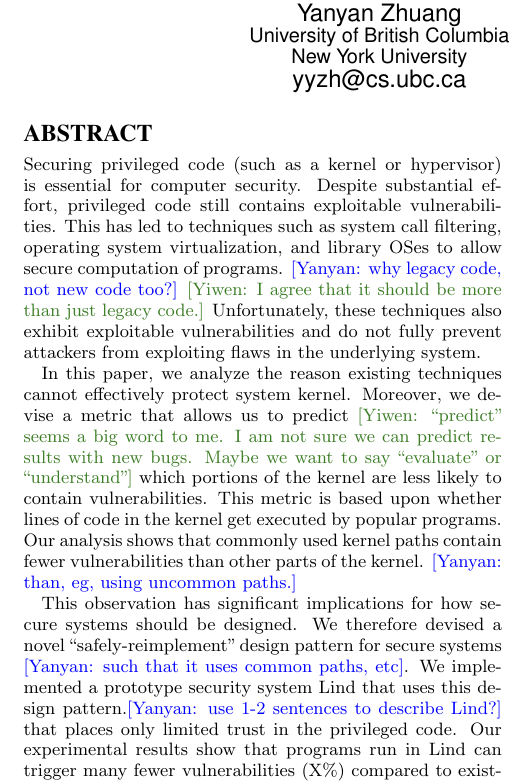
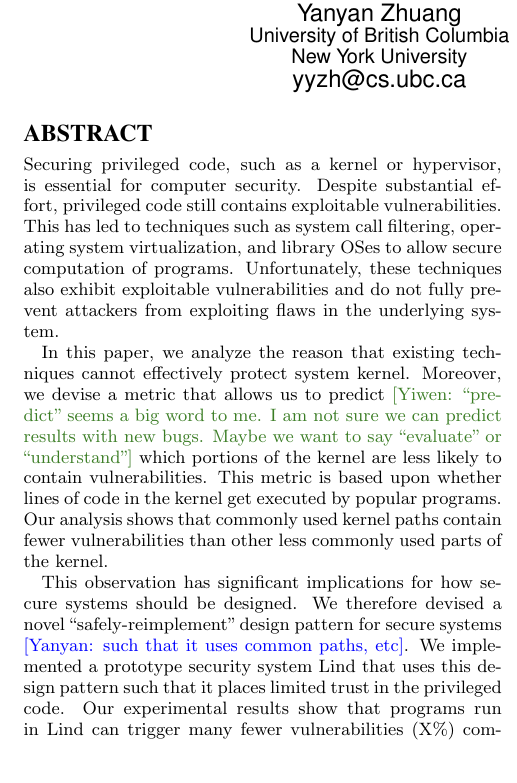
Before and after one commit to detectivelyw/lind_paper_ccs15, a LaTeX paper (paper.tex, which reads abstract.tex): part of one column of page 1 of 12, cut so that both start at the same text, the shorter picture padded with empty space. Compiled offline with pdfLaTeX.

Commit message:
resolve comments

```diff
--- a/abstract.tex
+++ b/abstract.tex
@@ -1,32 +1,29 @@
 \begin{abstract}
 
-Securing privileged code (such as a kernel or hypervisor) is essential for
+Securing privileged code, such as a kernel or hypervisor, is essential for
 computer security.  Despite substantial effort, privileged code
 still contains exploitable vulnerabilities.  This has led to techniques
 such as system call filtering, operating system virtualization, and library
-OSes to allow secure computation of programs. \yanyan{why legacy
-code, not new code too?} \yiwen{I agree that it should be more than just legacy code.}
+OSes to allow secure computation of programs.
 Unfortunately, these techniques also exhibit exploitable vulnerabilities and do not fully
 prevent attackers from exploiting flaws in the underlying system.
 
-In this paper, we analyze the reason existing techniques cannot
+In this paper, we analyze the reason that existing techniques cannot
 effectively protect system kernel.  Moreover,
 we devise a metric that allows us to predict \yiwen{``predict'' seems a big word to me. I am
 not sure we can predict results with new bugs. Maybe we want to say ``evaluate'' or ``understand''}
 which portions of the kernel are less likely to contain vulnerabilities.
 This metric is based upon whether lines of code in the kernel get
 executed by popular programs.  Our analysis shows that commonly used kernel
-paths contain fewer vulnerabilities than other parts of the kernel.
-\yanyan{than, eg, using uncommon paths.}
+paths contain fewer vulnerabilities than other less commonly used parts of the kernel.
 
 This observation has significant implications for how secure systems
 should be designed.  We therefore devised a novel ``safely-reimplement''
 design pattern for secure systems \yanyan{such that it uses common paths, etc}.
 We implemented a prototype security
-system Lind that uses this design pattern.\yanyan{use 1-2 sentences to
-describe Lind?}
+system Lind that uses this design pattern
 %accesses only commonly used kernel paths, and have a very small trusted computing base
-that places only limited trust in the privileged code.
+such that it places limited trust in the privileged code.
 Our experimental results show that programs run in Lind can trigger many
 fewer vulnerabilities (X\%) compared to existing systems like VirtualBox (XX\%),
 Graphene (XX\%), and Bascule (XX\%).
```
